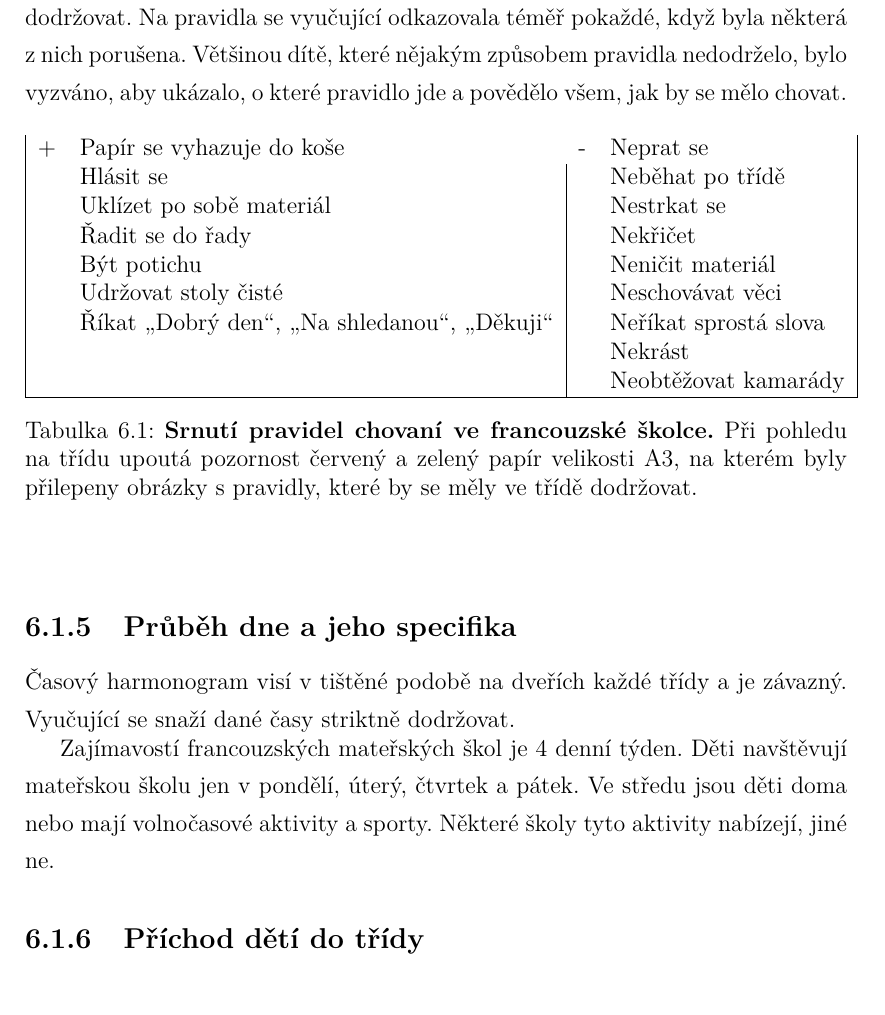
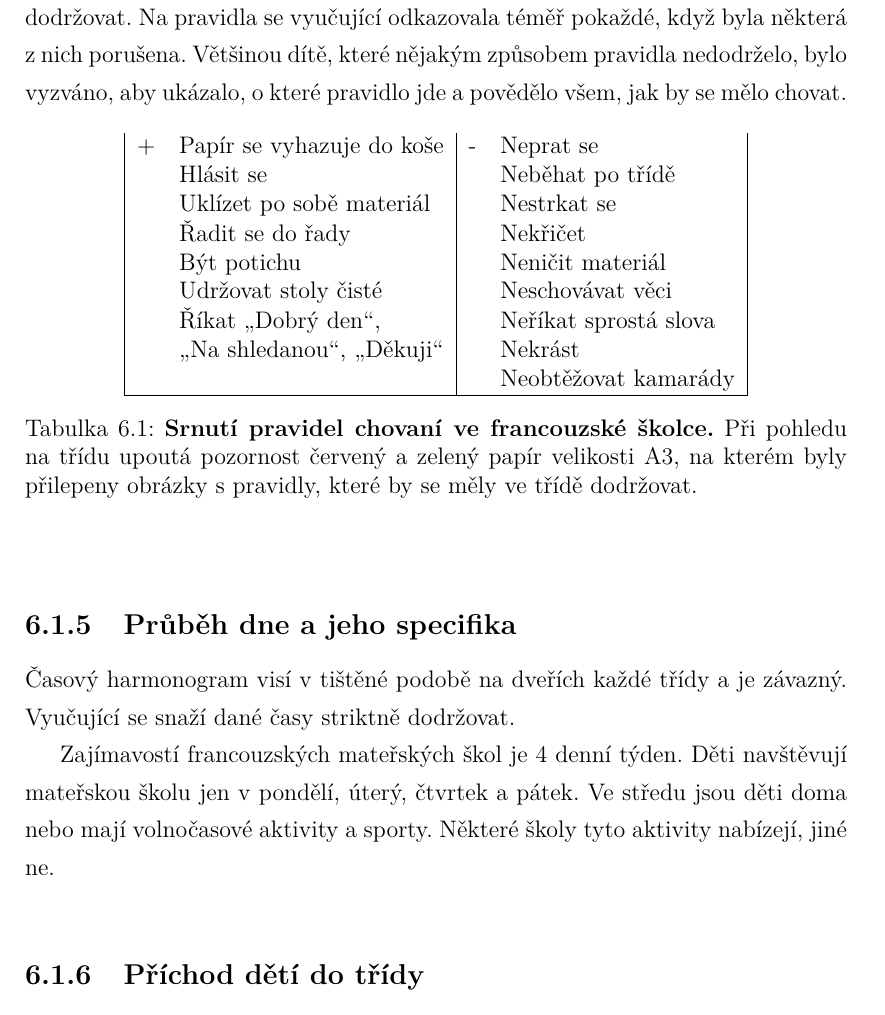
Before and after one commit to marushkaobdr/bakalarka, a LaTeX thesis (main.tex, which reads rezimDne.tex): part of page 52 of 76 before the commit and part of page 51 of 75 after it, cut so that both start at the same text. Compiled offline with pdfLaTeX.

Commit message:
tab:Pravidla chovani upravena

```diff
--- a/rezimDne.tex
+++ b/rezimDne.tex
@@ -40,8 +40,8 @@
 					& Řadit se do řady 								&	& Nekřičet 				\\
 					& Být potichu 									& 	& Neničit materiál 		\\
 					& Udržovat stoly čisté 							& 	& Neschovávat věci 		\\
-					& Říkat „Dobrý den“, „Na shledanou“, „Děkuji“	&	& Neříkat sprostá slova \\
-					& 												&	& Nekrást				\\
+					& Říkat „Dobrý den“,							&	& Neříkat sprostá slova \\
+					&  „Na shledanou“, „Děkuji“						&	& Nekrást				\\
 					&												&	& Neobtěžovat kamarády 	\\
 					\hline
 				\end{tabular}
@@ -59,5 +59,6 @@
 
 			Časový harmonogram visí v tištěné podobě na dveřích každé třídy a je závazný. Vyučující se snaží dané časy striktně dodržovat.
 
+			Zajímavostí francouzských mateřských škol je 4 denní týden. Děti navštěvují mateřskou školu jen v pondělí, úterý, čtvrtek a pátek. Ve středu jsou děti doma nebo mají volnočasové aktivity a sporty. Některé školy tyto aktivity nabízejí, jiné ne.
 
 	\begin{spacing}{1.0}
```
Also changed, not shown: kurikulum2.tex (+1 -1 lines), rezimDne.tex (4 more changed lines), 1 other file.
